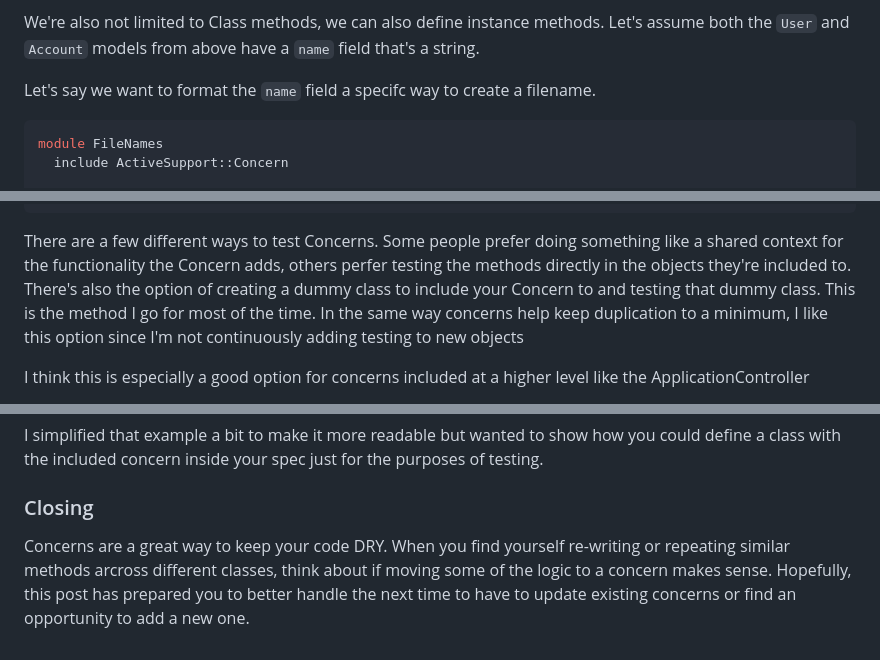
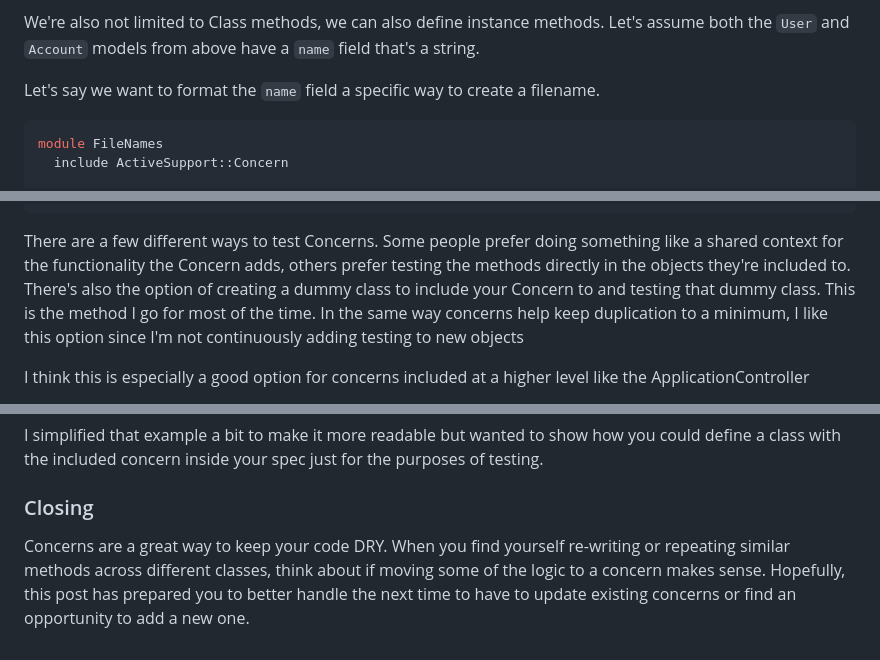
Before and after one commit to cnorm35/bridgetown-blog, a Markdown page: src/_posts/rails_concerns.md, 3 parts joined by grey strips. GitHub-like rendering.

````diff
--- a/src/_posts/rails_concerns.md
+++ b/src/_posts/rails_concerns.md
@@ -171,7 +171,7 @@ We're also not limited to Class methods, we can also define instance methods.
 Let's assume both the `User` and `Account` models from above have a `name` field
 that's a string.
 
-Let's say we want to format the `name` field a specifc way to create a filename.
+Let's say we want to format the `name` field a specific way to create a filename.
 
 ```ruby
 module FileNames
@@ -255,7 +255,7 @@ end
 
 There are a few different ways to test Concerns. Some people prefer doing
 something like a shared context for the functionality the Concern adds, others
-perfer testing the methods directly in the objects they're included to.  There's
+prefer testing the methods directly in the objects they're included to.  There's
 also the option of creating a dummy class to include your Concern to and testing
 that dummy class.  This is the method I go for most of the time. In the same way
 concerns help keep duplication to a minimum, I like this option since I'm not
@@ -298,7 +298,7 @@ purposes of testing.
 
 ### Closing
 Concerns are a great way to keep your code DRY.  When you find yourself
-re-writing or repeating similar methods arcross different classes, think about
+re-writing or repeating similar methods across different classes, think about
 if moving some of the logic to a concern makes sense.  Hopefully, this post has
 prepared you to better handle the next time to have to update existing concerns
 or find an opportunity to add a new one.
````
Also changed, not shown: other parts of src/_posts/rails_concerns.md (+4 -4 lines).
